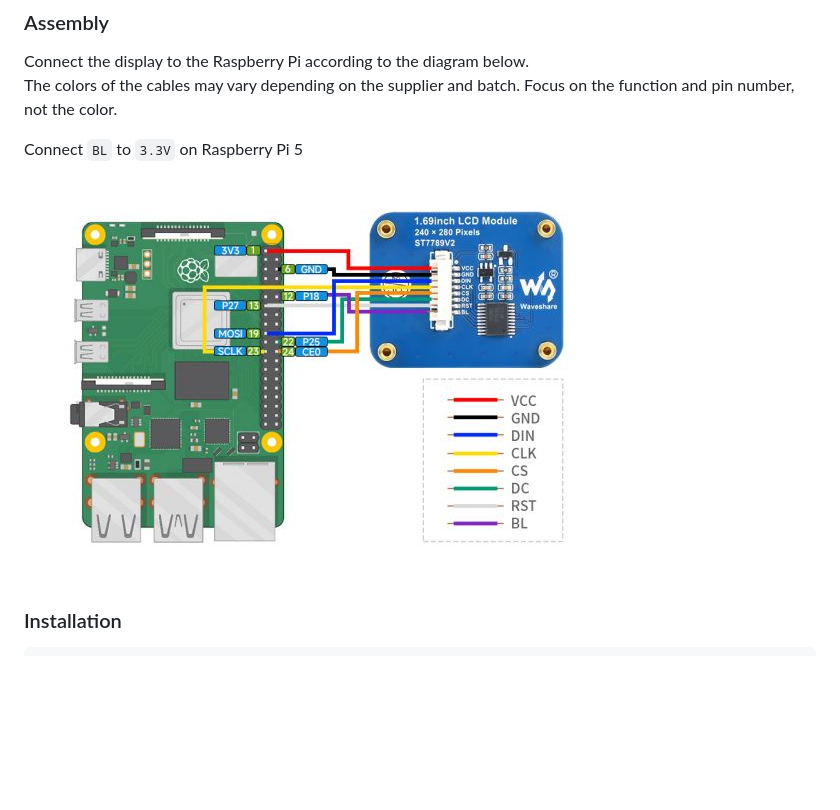
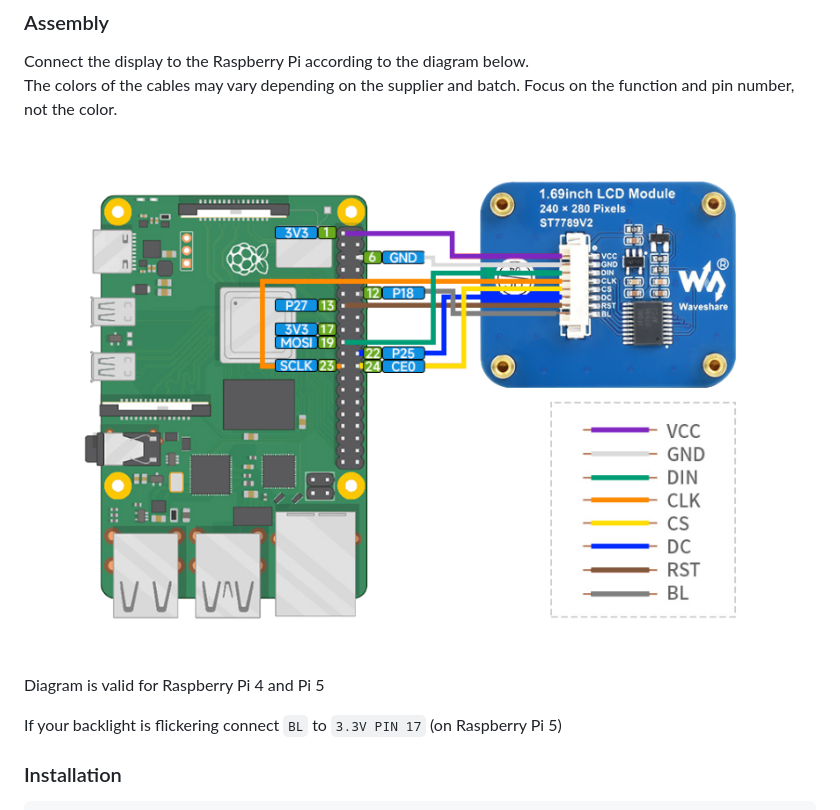
Before and after one commit to Web3-Pi/web3-pi-dashboard, a Markdown page: README.md, the part around the change. Rendered like a GitHub page; pictures changed too: docs/img/RPI_lcd_module.jpg (deleted), docs/img/Rpi_LCD_diagram.png (added); blank space fills up the shorter version.

Commit message:
Wiring diagram and readme

```diff
--- a/README.md
+++ b/README.md
@@ -27,9 +27,11 @@ We have designed our own 3D model of the enclosure cover with a space for the di
 Connect the display to the Raspberry Pi according to the diagram below.
 The colors of the cables may vary depending on the supplier and batch. Focus on the function and pin number, not the color.
 
-Connect `BL` to `3.3V` on Raspberry Pi 5
 
-![RPI_lcd_module.jpg](docs/img/RPI_lcd_module.jpg)
+![Rpi_LCD_diagram.png](docs/img/Rpi_LCD_diagram.png)
+Diagram is valid for Raspberry Pi 4 and Pi 5
+
+If your backlight is flickering connect `BL` to `3.3V PIN 17` (on Raspberry Pi 5)
 
 
 ### Installation
```
